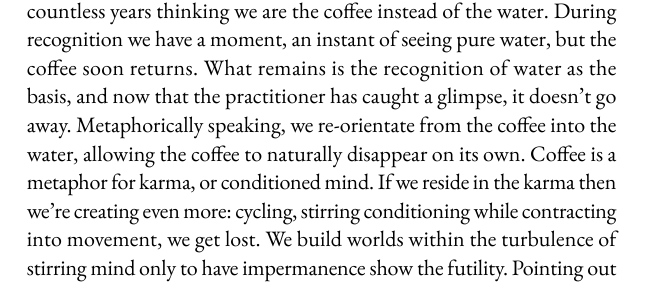
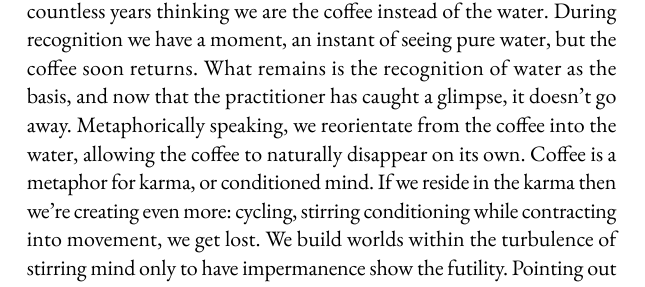
Before and after one commit to mo-sangha/book, a Typst document (main.typ, which reads chapters/1.typ): part of page 5 of 36, cut so that both start at the same text. Compiled offline with Typst 0.15; a missing font is replaced by an installed copy or a similar font.

Commit message:
style: Standardize on "reorientate" (no hyphen)

```diff
--- a/chapters/1.typ
+++ b/chapters/1.typ
@@ -19,7 +19,7 @@ we are the coffee instead of the water.
 During recognition we have a moment, an instant of seeing pure water, but the coffee soon returns.
 What remains is the recognition of water as the basis, and now that the practitioner has caught a glimpse,
 it doesn't go away.
-Metaphorically speaking, we re-orientate from the coffee into the water, allowing the coffee
+Metaphorically speaking, we reorientate from the coffee into the water, allowing the coffee
 to naturally disappear on its own.
 Coffee is a metaphor for karma, or conditioned mind.
 If we reside in the karma then we're creating even more:
```
